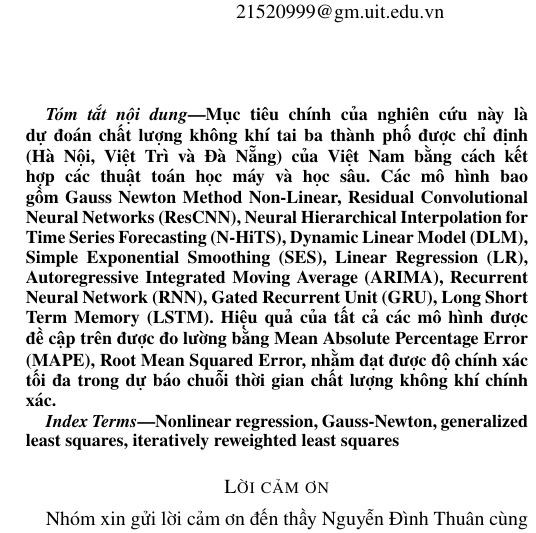
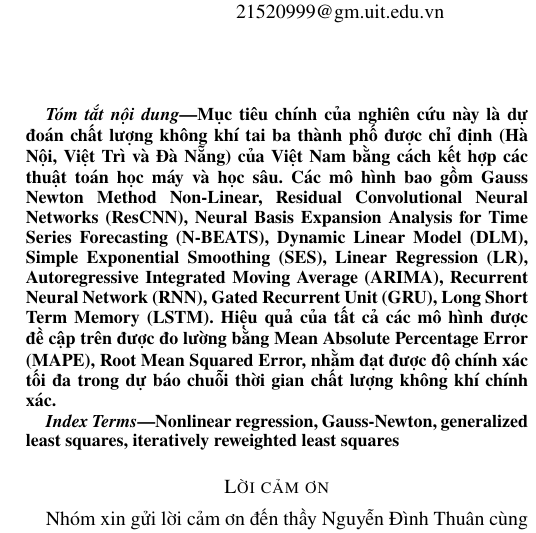
Before and after one commit to ThiThanhCong/AQI-Prediction-for-Vietnamese-Provinces-DL-and-ML, a LaTeX paper (Latex/conference_101719.tex): part of one column of page 1 of 10, cut so that both start at the same text. Compiled offline with pdfLaTeX; a missing font is replaced by an installed copy or a similar font; a LaTeX package or settings file that is missing is left out.

Commit message:
fixed N-Beats name

```diff
--- a/Latex/conference_101719.tex
+++ b/Latex/conference_101719.tex
@@ -78,7 +78,7 @@
 \maketitle
 
 \begin{abstract}
-    Mục tiêu chính của nghiên cứu này là dự đoán chất lượng không khí tai ba thành phố được chỉ định (Hà Nội, Việt Trì và Đà Nẵng) của Việt Nam bằng cách kết hợp các thuật toán học máy và học sâu. Các mô hình bao gồm Gauss Newton Method Non-Linear, Residual Convolutional Neural Networks (ResCNN), Neural Hierarchical Interpolation for Time Series Forecasting (N-HiTS), Dynamic Linear Model (DLM), Simple Exponential Smoothing (SES), Linear Regression (LR), Autoregressive Integrated Moving Average (ARIMA), Recurrent Neural Network (RNN), Gated Recurrent Unit (GRU), Long Short Term Memory (LSTM). Hiệu quả của tất cả các mô hình được đề cập trên được đo lường bằng Mean Absolute Percentage Error (MAPE), Root Mean Squared Error, nhằm đạt được độ chính xác tối đa trong dự báo chuỗi thời gian chất lượng không khí chính xác.
+    Mục tiêu chính của nghiên cứu này là dự đoán chất lượng không khí tai ba thành phố được chỉ định (Hà Nội, Việt Trì và Đà Nẵng) của Việt Nam bằng cách kết hợp các thuật toán học máy và học sâu. Các mô hình bao gồm Gauss Newton Method Non-Linear, Residual Convolutional Neural Networks (ResCNN), Neural Basis Expansion Analysis for Time Series Forecasting (N-BEATS), Dynamic Linear Model (DLM), Simple Exponential Smoothing (SES), Linear Regression (LR), Autoregressive Integrated Moving Average (ARIMA), Recurrent Neural Network (RNN), Gated Recurrent Unit (GRU), Long Short Term Memory (LSTM). Hiệu quả của tất cả các mô hình được đề cập trên được đo lường bằng Mean Absolute Percentage Error (MAPE), Root Mean Squared Error, nhằm đạt được độ chính xác tối đa trong dự báo chuỗi thời gian chất lượng không khí chính xác.
 \end{abstract}
 
 \begin{IEEEkeywords}
```
Also changed, not shown: Latex/conference_101719.pdf.
